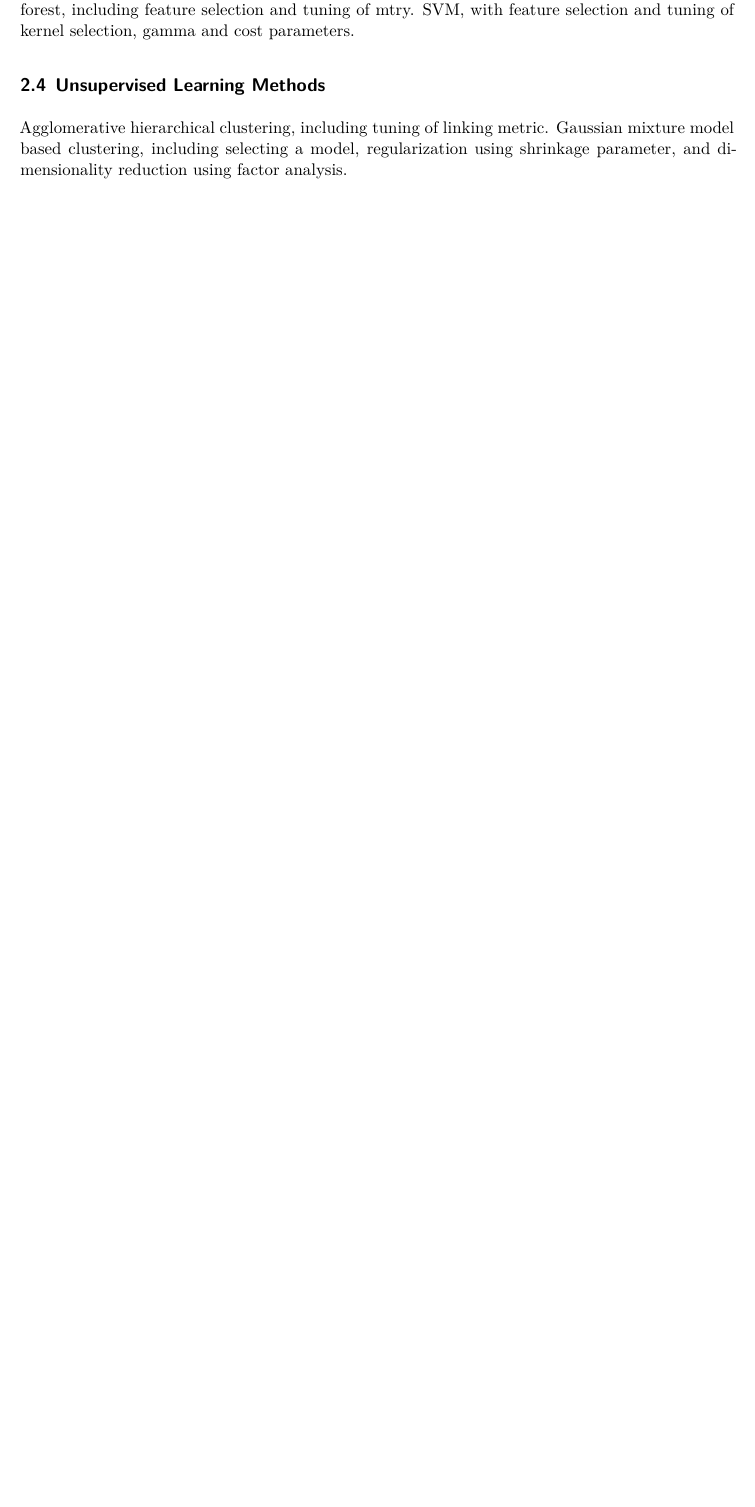
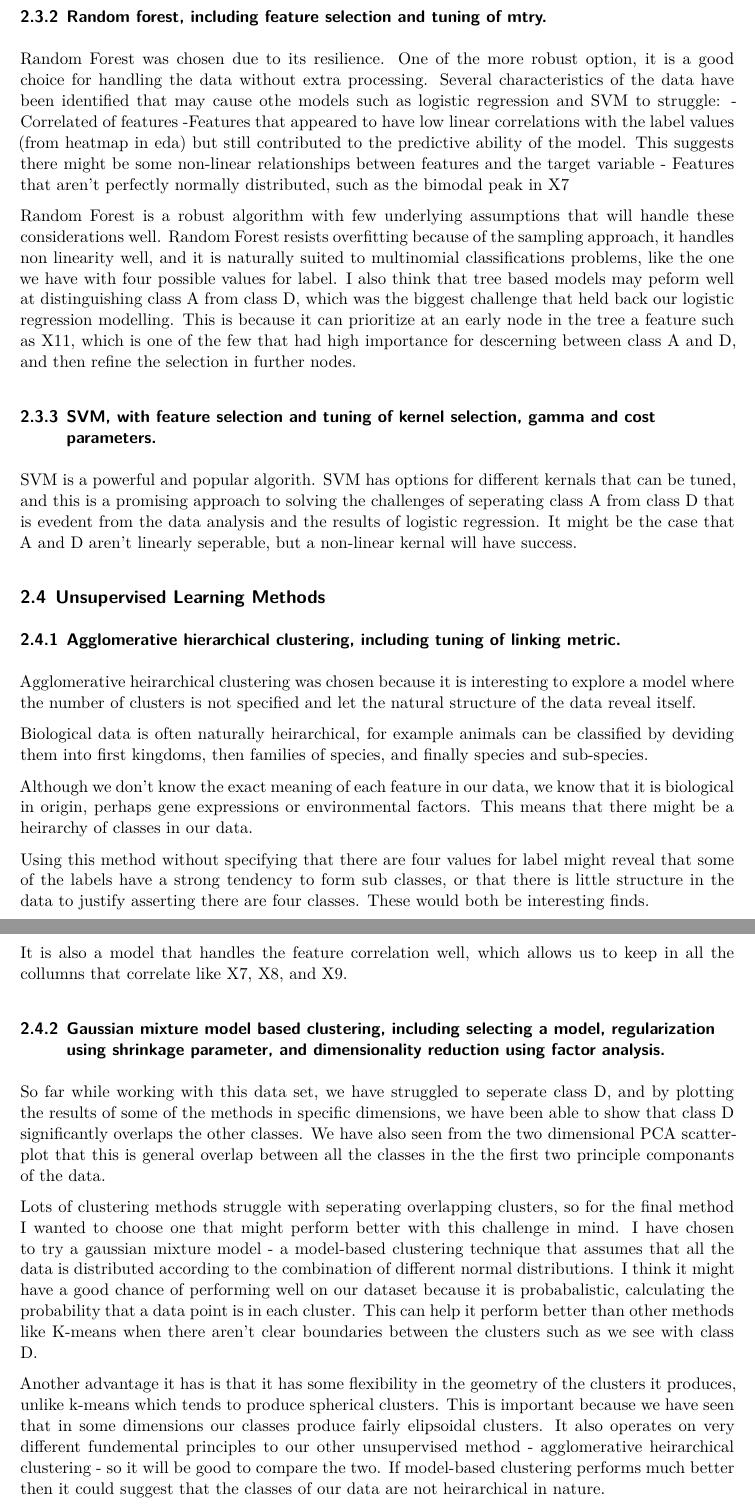
Before and after one commit to danielmh111/advanced-statistics, a Quarto document (report.qmd): part of page 9 of 21 before the commit and two parts of pages 10 and 11 of 22 after it, the two joined at a grey line, cut so that both start at the same text, the shorter picture padded with empty space. The pictures show the output file report.pdf that the author committed with the source.

Commit message:
model descriptions

```diff
--- a/report.qmd
+++ b/report.qmd
@@ -389,4 +389,3 @@ Overall, we see from exploritory data analysis that this data contains high amou
 
 ## Supervised Learning Methods
 
-logistic regression - including class weighting and L2 regularization, and feature selection. Random forest, including feature selection and tuning of mtry. SVM, with feature selection and tuning of kernel selection, gamma and cost parameters.
@@ -394,8 +397,34 @@ logistic regression - including class weighting and L2 regularization, and featu
+### Random forest, including feature selection and tuning of mtry.
+Random Forest was chosen due to its resilience. One of the more robust option, it is a good choice for handling the data without extra processing. Several characteristics of the data have been identified that may cause othe models such as logistic regression and SVM to struggle:
+  - Correlated of features
+  -Features that appeared to have low linear correlations with the label values (from heatmap in eda) but still contributed to the predictive ability of the model. This suggests there might be some non-linear relationships between features and the target variable
+  - Features that aren't perfectly normally distributed, such as the bimodal peak in X7
+
+Random Forest is a robust algorithm with few underlying assumptions that will handle these considerations well. Random Forest resists overfitting because of the sampling approach, it handles non linearity well, and it is naturally suited to multinomial classifications problems, like the one we have with four possible values for label. I also think that tree based models may peform well at distinguishing class A from class D, which was the biggest challenge that held back our logistic regression modelling. This is because it can prioritize at an early node in the tree a feature such as X11, which is one of the few that had high importance for descerning between class A and D, and then refine the selection in further nodes.
+
+
+### SVM, with feature selection and tuning of kernel selection, gamma and cost parameters.
+SVM is a powerful and popular algorith. SVM has options for different kernals that can be tuned, and this is a promising approach to solving the challenges of seperating class A from class D that is evedent from the data analysis and the results of logistic regression. It might be the case that A and D aren't linearly seperable, but a non-linear kernal will have success.
 
 ## Unsupervised Learning Methods
 
-Agglomerative hierarchical clustering, including tuning of linking metric. Gaussian mixture model based clustering, including selecting a model, regularization using shrinkage parameter, and dimensionality reduction using factor analysis.
+### Agglomerative hierarchical clustering, including tuning of linking metric.
+Agglomerative heirarchical clustering was chosen because it is interesting to explore a model where the number of clusters is not specified and let the natural structure of the data reveal itself.
 
+Biological data is often naturally heirarchical, for example animals can be classified by deviding them into first kingdoms, then families of species, and finally species and sub-species.
+
+Although we don't know the exact meaning of each feature in our data, we know that it is biological in origin, perhaps gene expressions or environmental factors. This means that there might be a heirarchy of classes in our data.
+
+Using this method without specifying that there are four values for label might reveal that some of the labels have a strong tendency to form sub classes, or that there is little structure in the data to justify asserting there are four classes. These would both be interesting finds.
+
+It is also a model that handles the feature correlation well, which allows us to keep in all the collumns that correlate like X7, X8, and X9.
+
+### Gaussian mixture model based clustering, including selecting a model, regularization using shrinkage parameter, and dimensionality reduction using factor analysis.
+So far while working with this data set, we have struggled to seperate class D, and by plotting the results of some of the methods in specific dimensions, we have been able to show that class D significantly overlaps the other classes. We have also seen from the two dimensional PCA scatterplot that this is general overlap between all the classes in the the first two principle componants of the data.
+
+Lots of clustering methods struggle with seperating overlapping clusters, so for the final method I wanted to choose one that might perform better with this challenge in mind. I have chosen to try a gaussian mixture model - a model-based clustering technique that assumes that all the data is distributed according to the combination of different normal distributions. I think it might have a good chance of performing well on our dataset because it is probabalistic, calculating the probability that a data point is in each cluster. This can help it perform better than other methods like K-means when there aren't clear boundaries between the clusters such as we see with class D.
+
+Another advantage it has is that it has some flexibility in the geometry of the clusters it produces, unlike k-means which tends to produce spherical clusters. This is important because we have seen that in some dimensions our classes produce fairly elipsoidal clusters. It also operates on very different fundemental principles to our other unsupervised method - agglomerative heirarchical clustering - so it will be good to compare the two. If model-based clustering performs much better then it could suggest that the classes of our data are not heirarchical in nature.
 
 # Results
 
```
Also changed, not shown: report.pdf, report.qmd (4 more changed lines).
